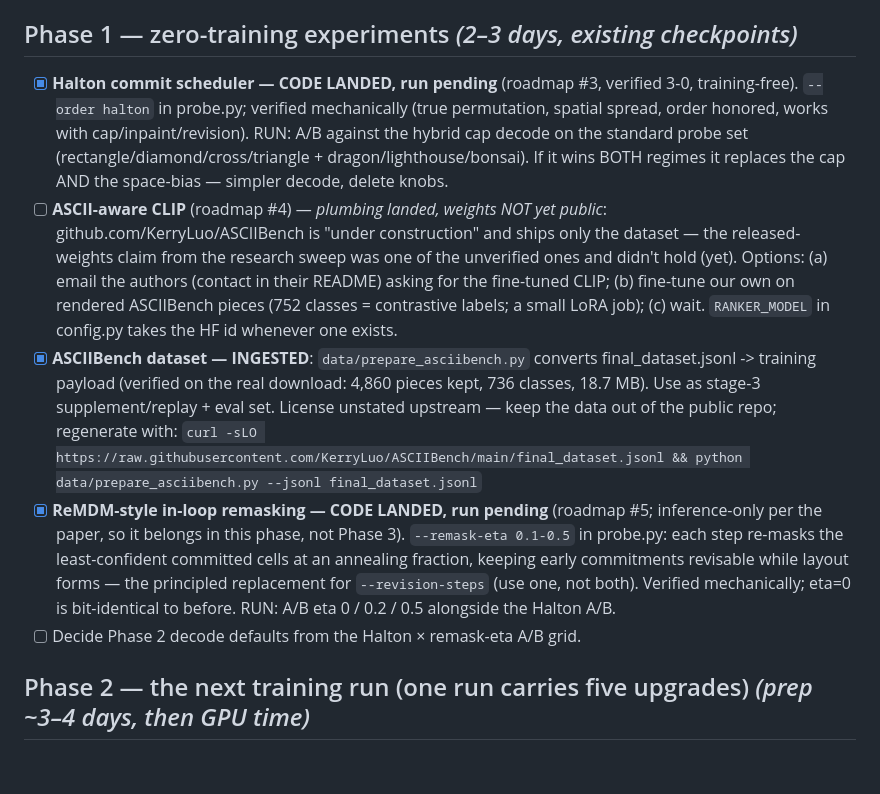
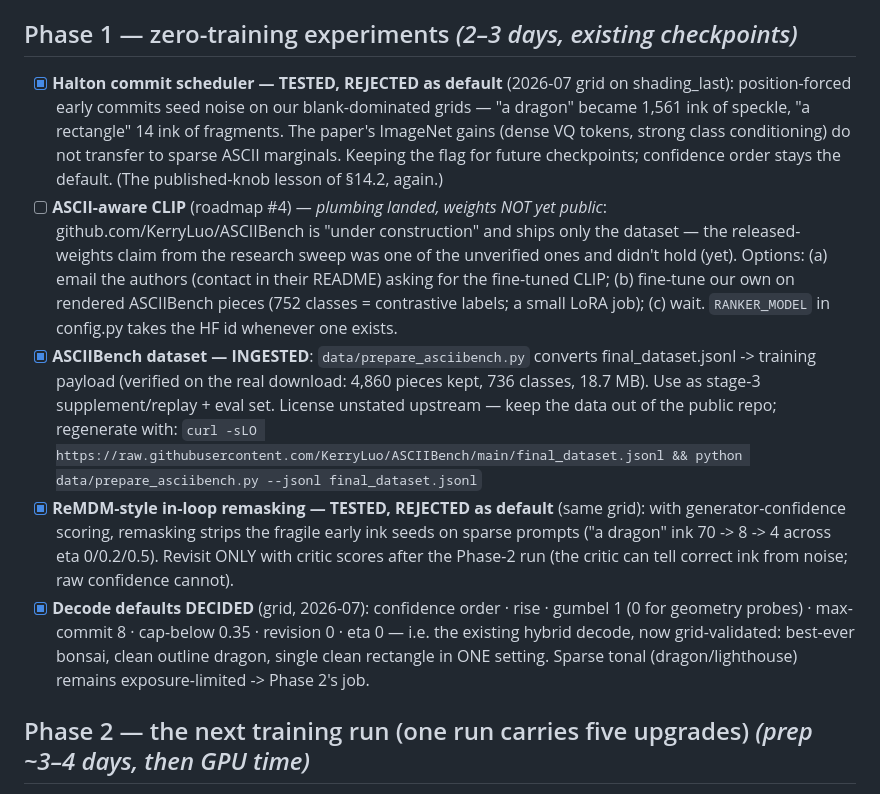
Before and after one commit to nrclaudio/nasciiente, a Markdown page: TODO.md, the part around the change. GitHub-like rendering; blank space fills up the shorter version.

Commit message:
TODO: record decode-grid verdicts — Halton and remask rejected, hybrid confirmed
The 8-condition grid on shading_last settled Phase 1: Halton's
position-forced early commits seed speckle on blank-dominated ASCII
grids (dragon 1,561 ink of static, rectangle 14 ink of fragments) —
the ImageNet result does not transfer; remask-eta strips the fragile
early ink seeds on sparse prompts (dragon 70 -> 8 -> 4 ink across eta
0/0.2/0.5) and waits for critic scoring. The existing hybrid decode
(confidence + rise + gumbel 1 + cap 8 below 0.35) wins the grid:
best-ever bonsai, clean outline dragon, single clean rectangle in one
setting. Sparse tonal stays exposure-limited — Phase 2's job.

```diff
--- a/TODO.md
+++ b/TODO.md
@@ -16,13 +16,14 @@ next; nothing in Phase 2 starts until Phase 1's probes are read.*
 
 ## Phase 1 — zero-training experiments *(2–3 days, existing checkpoints)*
 
-- [x] **Halton commit scheduler — CODE LANDED, run pending** (roadmap #3,
-      verified 3-0, training-free). `--order halton` in probe.py; verified
-      mechanically (true permutation, spatial spread, order honored,
-      works with cap/inpaint/revision). RUN: A/B against the hybrid cap
-      decode on the standard probe set (rectangle/diamond/cross/triangle +
-      dragon/lighthouse/bonsai). If it wins BOTH regimes it replaces the
-      cap AND the space-bias — simpler decode, delete knobs.
+- [x] **Halton commit scheduler — TESTED, REJECTED as default** (2026-07
+      grid on shading_last): position-forced early commits seed noise on
+      our blank-dominated grids — "a dragon" became 1,561 ink of speckle,
+      "a rectangle" 14 ink of fragments. The paper's ImageNet gains
+      (dense VQ tokens, strong class conditioning) do not transfer to
+      sparse ASCII marginals. Keeping the flag for future checkpoints;
+      confidence order stays the default. (The published-knob lesson of
+      §14.2, again.)
 - [ ] **ASCII-aware CLIP** (roadmap #4) — *plumbing landed, weights NOT
       yet public*: github.com/KerryLuo/ASCIIBench is "under construction"
       and ships only the dataset — the released-weights claim from the
@@ -38,16 +39,18 @@ next; nothing in Phase 2 starts until Phase 1's probes are read.*
       stage-3 supplement/replay + eval set. License unstated upstream —
       keep the data out of the public repo; regenerate with:
       `curl -sLO https://raw.githubusercontent.com/KerryLuo/ASCIIBench/main/final_dataset.jsonl && python data/prepare_asciibench.py --jsonl final_dataset.jsonl`
-- [x] **ReMDM-style in-loop remasking — CODE LANDED, run pending**
-      (roadmap #5; inference-only per the paper, so it belongs in this
-      phase, not Phase 3). `--remask-eta 0.1-0.5` in probe.py: each step
-      re-masks the least-confident committed cells at an annealing
-      fraction, keeping early commitments revisable while layout forms —
-      the principled replacement for `--revision-steps` (use one, not
-      both). Verified mechanically; eta=0 is bit-identical to before.
-      RUN: A/B eta 0 / 0.2 / 0.5 alongside the Halton A/B.
-- [ ] Decide Phase 2 decode defaults from the Halton × remask-eta A/B
-      grid.
+- [x] **ReMDM-style in-loop remasking — TESTED, REJECTED as default**
+      (same grid): with generator-confidence scoring, remasking strips
+      the fragile early ink seeds on sparse prompts ("a dragon" ink
+      70 -> 8 -> 4 across eta 0/0.2/0.5). Revisit ONLY with critic
+      scores after the Phase-2 run (the critic can tell correct ink
+      from noise; raw confidence cannot).
+- [x] **Decode defaults DECIDED** (grid, 2026-07): confidence order ·
+      rise · gumbel 1 (0 for geometry probes) · max-commit 8 ·
+      cap-below 0.35 · revision 0 · eta 0 — i.e. the existing hybrid
+      decode, now grid-validated: best-ever bonsai, clean outline
+      dragon, single clean rectangle in ONE setting. Sparse tonal
+      (dragon/lighthouse) remains exposure-limited -> Phase 2's job.
 
 ## Phase 2 — the next training run (one run carries five upgrades) *(prep ~3–4 days, then GPU time)*
 
```
